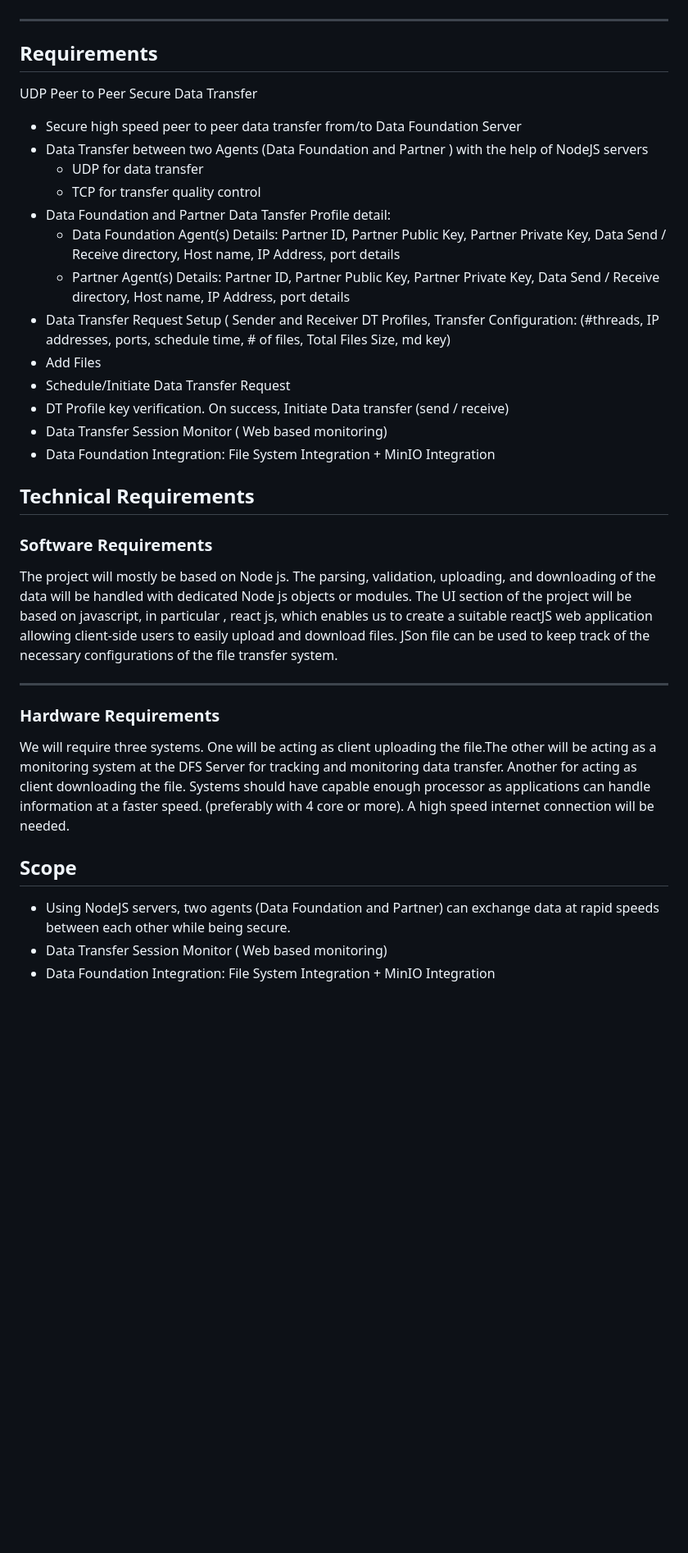
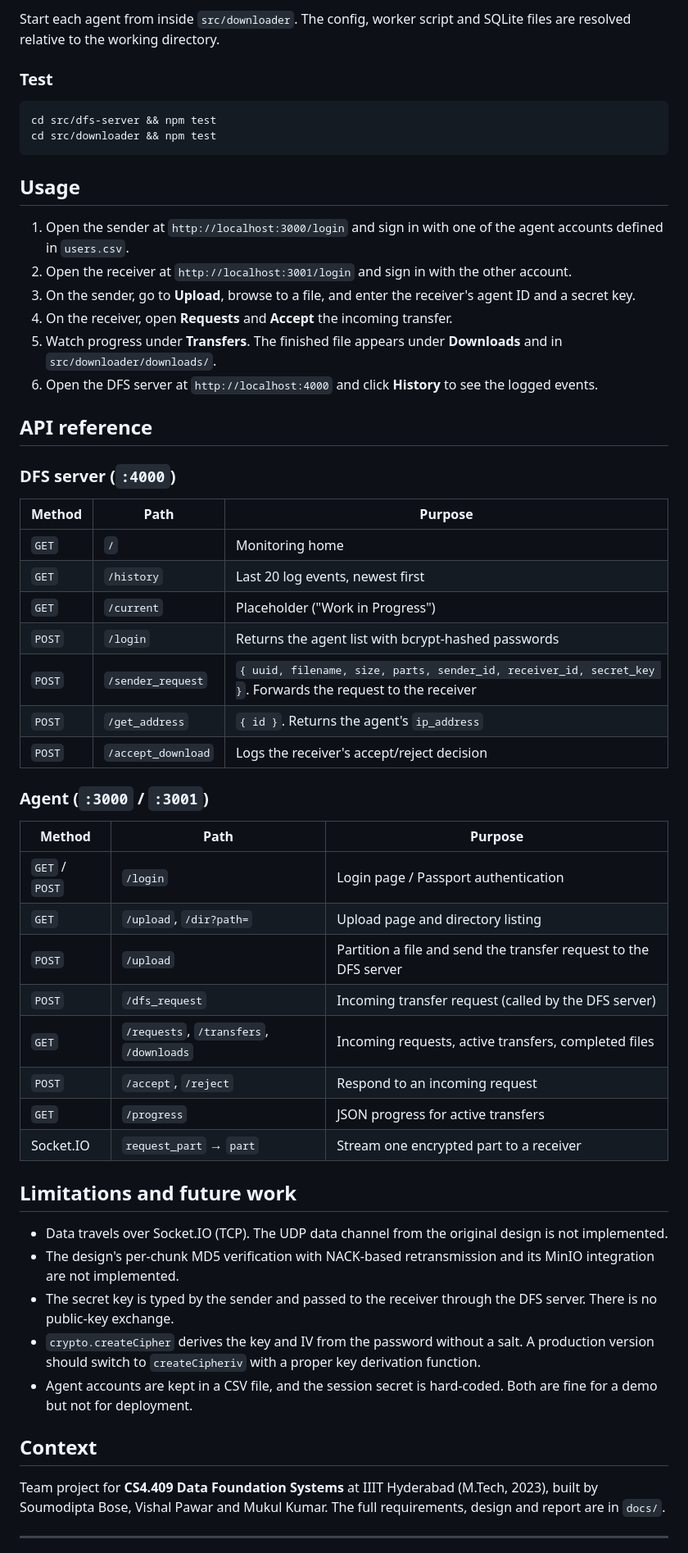
Before and after one commit to mkk96/UDP-Peer-to-Peer-Secure-Data-Transfer, a Markdown page: README.md, the part around one of its changes. Shown at 82% size. Drawn GitHub-style; blank space fills up the shorter version.

Commit message:
Add detailed README
Co-Authored-By: Claude <noreply@anthropic.com>

````diff
--- a/README.md
+++ b/README.md
@@ -19,38 +120,59 @@ This project aims to implement secure, high-speed peer-to-peer data transfer bet
+Start each agent from inside `src/downloader`. The config, worker script and SQLite files are resolved relative to the working directory.
+
+### Test
+
+```bash
+cd src/dfs-server && npm test
+cd src/downloader && npm test
+```
+
+## Usage
+
+1. Open the sender at `http://localhost:3000/login` and sign in with one of the agent accounts defined in `users.csv`.
+2. Open the receiver at `http://localhost:3001/login` and sign in with the other account.
+3. On the sender, go to **Upload**, browse to a file, and enter the receiver's agent ID and a secret key.
+4. On the receiver, open **Requests** and **Accept** the incoming transfer.
+5. Watch progress under **Transfers**. The finished file appears under **Downloads** and in `src/downloader/downloads/`.
+6. Open the DFS server at `http://localhost:4000` and click **History** to see the logged events.
+
+## API reference
+
+### DFS server (`:4000`)
+
+| Method | Path | Purpose |
+| --- | --- | --- |
+| `GET` | `/` | Monitoring home |
+| `GET` | `/history` | Last 20 log events, newest first |
+| `GET` | `/current` | Placeholder ("Work in Progress") |
+| `POST` | `/login` | Returns the agent list with bcrypt-hashed passwords |
+| `POST` | `/sender_request` | `{ uuid, filename, size, parts, sender_id, receiver_id, secret_key }`. Forwards the request to the receiver |
+| `POST` | `/get_address` | `{ id }`. Returns the agent's `ip_address` |
+| `POST` | `/accept_download` | Logs the receiver's accept/reject decision |
+
+### Agent (`:3000` / `:3001`)
+
+| Method | Path | Purpose |
+| --- | --- | --- |
+| `GET` / `POST` | `/login` | Login page / Passport authentication |
+| `GET` | `/upload`, `/dir?path=` | Upload page and directory listing |
+| `POST` | `/upload` | Partition a file and send the transfer request to the DFS server |
+| `POST` | `/dfs_request` | Incoming transfer request (called by the DFS server) |
+| `GET` | `/requests`, `/transfers`, `/downloads` | Incoming requests, active transfers, completed files |
+| `POST` | `/accept`, `/reject` | Respond to an incoming request |
+| `GET` | `/progress` | JSON progress for active transfers |
+| Socket.IO | `request_part` → `part` | Stream one encrypted part to a receiver |
+
+## Limitations and future work
+
+- Data travels over Socket.IO (TCP). The UDP data channel from the original design is not implemented.
+- The design's per-chunk MD5 verification with NACK-based retransmission and its MinIO integration are not implemented.
+- The secret key is typed by the sender and passed to the receiver through the DFS server. There is no public-key exchange.
+- `crypto.createCipher` derives the key and IV from the password without a salt. A production version should switch to `createCipheriv` with a proper key derivation function.
+- Agent accounts are kept in a CSV file, and the session secret is hard-coded. Both are fine for a demo but not for deployment.
+
+## Context
+
+Team project for **CS4.409 Data Foundation Systems** at IIIT Hyderabad (M.Tech, 2023), built by Soumodipta Bose, Vishal Pawar and Mukul Kumar. The full requirements, design and report are in `docs/`.
 
 ---
 
-## Requirements
-
-
-UDP Peer to Peer Secure Data Transfer
-- Secure high speed peer to peer data transfer from/to Data Foundation Server
-- Data Transfer between two Agents (Data Foundation and Partner ) with the help of NodeJS servers
-    - UDP for data transfer
-    - TCP for transfer quality control
-- Data Foundation and Partner Data Tansfer Profile detail:
-    - Data Foundation Agent(s) Details: Partner ID, Partner Public Key, Partner Private Key, Data Send / Receive directory, Host name, IP Address, port details
-    - Partner Agent(s) Details: Partner ID, Partner Public Key, Partner Private Key, Data Send / Receive directory, Host name, IP Address, port details
-- Data Transfer Request Setup ( Sender and Receiver DT Profiles, Transfer Configuration: (#threads, IP addresses, ports, schedule time, # of files, Total Files Size, md key)
-- Add Files
-- Schedule/Initiate Data Transfer Request
-- DT Profile key verification. On success, Initiate Data transfer (send / receive)
-- Data Transfer Session Monitor ( Web based monitoring)
-- Data Foundation Integration: File System Integration + MinIO Integration
-
-## Technical Requirements
-
-### Software Requirements
-The project will mostly be based on Node js. The parsing, validation, uploading, and
-downloading of the data will be handled with dedicated Node js objects or modules.
-The UI section of the project will be based on javascript, in particular , react js, which enables us to create a suitable reactJS web application allowing client-side users to easily upload and download files. JSon file can be used to keep track of the necessary configurations of the file transfer system.
-
----
-
-### Hardware Requirements
-We will require three systems. One will be acting as client uploading the file.The other will be acting as a monitoring system at the DFS Server for tracking and monitoring data transfer. Another for acting as client downloading the file. Systems should have capable enough processor as applications can handle information at a faster speed. (preferably with 4 core or more). A high speed internet connection will be needed.
-
-## Scope
-- Using NodeJS servers, two agents (Data Foundation and Partner) can exchange data at rapid speeds between each other while being secure.
-- Data Transfer Session Monitor ( Web based monitoring)
-- Data Foundation Integration: File System Integration + MinIO Integration
-
````
Also changed, not shown: other parts of README.md (+115 -62 lines).
